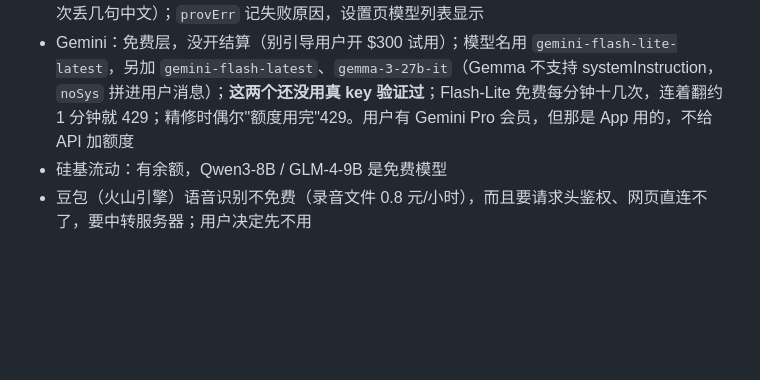
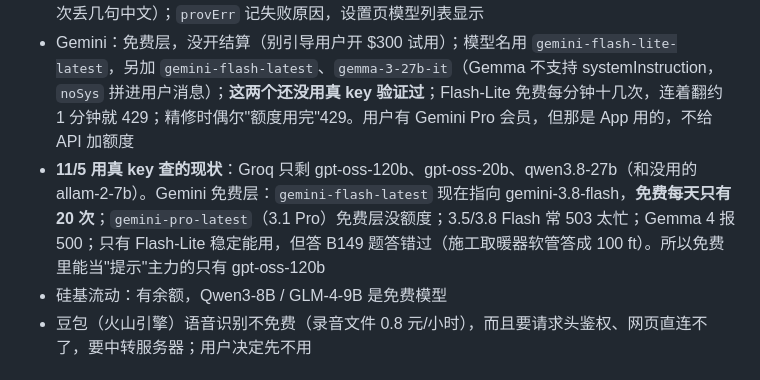
Before and after one commit to closernow/lecture-translator, a Markdown page: CLAUDE.md, the part around the change. GitHub-like rendering; blank space fills up the shorter version.

Commit message:
CLAUDE.md：记下 11/5 实测的 Groq / Gemini 免费模型现状
Co-Authored-By: Claude Opus 5.5 <noreply@anthropic.com>

```diff
--- a/CLAUDE.md
+++ b/CLAUDE.md
@@ -172,6 +172,7 @@
 - **自动测试**：`资料/eval.js` + `资料/eval_questions.json`（32 题，带标准答案正则和应引用的出处）。和网页同一流程（从 index.html 取提示词和搜索代码），`node 资料/eval.js [模型id,…] [题号,…]`，报告写 `资料/eval_report.md`；`DRY=1` 只算发出去多少 token、不调 AI。key 在 `资料/keys.json`（gitignore，用户 11/5 从 iPad 设置页截图给的 Groq、Gemini key）。跑一遍很耗额度，别在上课前跑
 - **翻译队列**（`runTr`）：离上次请求不到 3 秒就等，攒几句一起翻，积压时一次最多 8 句；所有模型都在冷却时只等不判失败（以前试 4 次约 32 秒就判"翻译失败"，Gemini 一限流歇 1 分钟，每次丢几句中文）；`provErr` 记失败原因，设置页模型列表显示
 - Gemini：免费层，没开结算（别引导用户开 $300 试用）；模型名用 `gemini-flash-lite-latest`，另加 `gemini-flash-latest`、`gemma-3-27b-it`（Gemma 不支持 systemInstruction，`noSys` 拼进用户消息）；**这两个还没用真 key 验证过**；Flash-Lite 免费每分钟十几次，连着翻约 1 分钟就 429；精修时偶尔"额度用完"429。用户有 Gemini Pro 会员，但那是 App 用的，不给 API 加额度
+- **11/5 用真 key 查的现状**：Groq 只剩 gpt-oss-120b、gpt-oss-20b、qwen3.8-27b（和没用的 allam-2-7b）。Gemini 免费层：`gemini-flash-latest` 现在指向 gemini-3.8-flash，**免费每天只有 20 次**；`gemini-pro-latest`（3.1 Pro）免费层没额度；3.5/3.8 Flash 常 503 太忙；Gemma 4 报 500；只有 Flash-Lite 稳定能用，但答 B149 题答错过（施工取暖器软管答成 100 ft）。所以免费里能当"提示"主力的只有 gpt-oss-120b
 - 硅基流动：有余额，Qwen3-8B / GLM-4-9B 是免费模型
 - 豆包（火山引擎）语音识别不免费（录音文件 0.8 元/小时），而且要请求头鉴权、网页直连不了，要中转服务器；用户决定先不用
 
```
